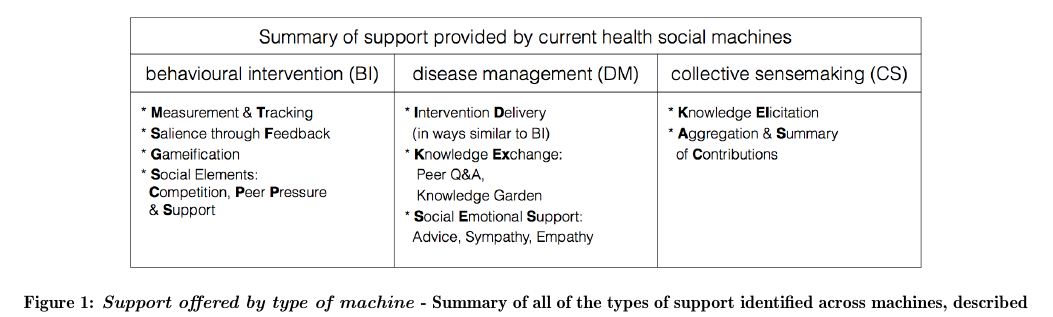
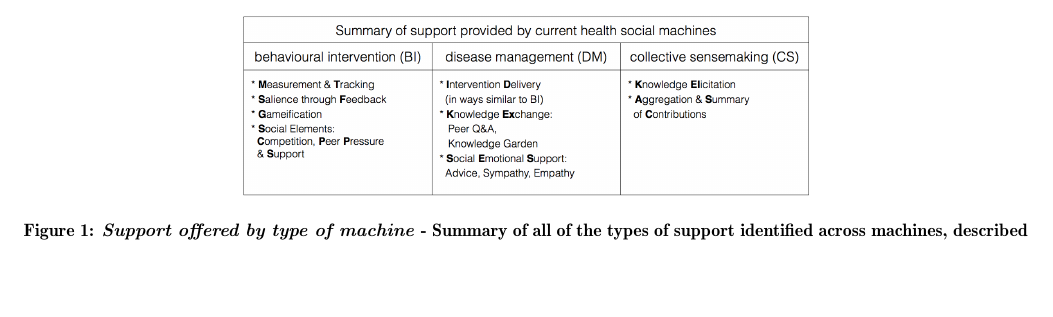
Before and after one commit to sociam/socm2013-health-social-machines, a LaTeX paper (health-social-machines.tex): part of page 3 of 5, cut so that both start at the same text, the shorter picture padded with empty space. Compiled offline with pdfLaTeX.

```diff
--- a/health-social-machines.tex
+++ b/health-social-machines.tex
@@ -298,7 +298,7 @@
 \label{sec:support}
 \begin{figure*}[htb]
 \begin{center}
-\includegraphics[width=14cm]{img/table2-summary.png}
+\includegraphics[width=10cm]{img/table2-summary.png}
 \caption{\emph{Support offered by type of machine} - Summary of all of
   the types of support identified across machines, described in
   Section \ref{sec:support}, organised by type of machine.} \label{fig:summaryofsupport}
```
